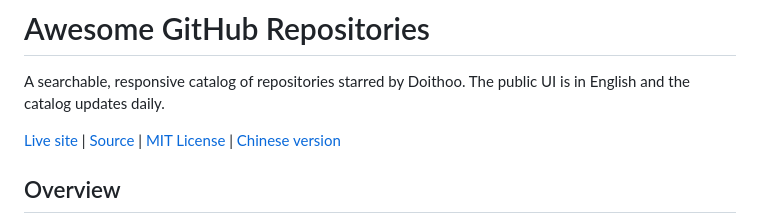
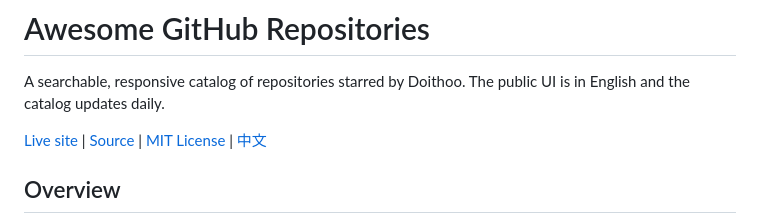
Before and after one commit to Doithoo/awesome-github-repos, a Markdown page: README.md, the part around the change. Rendered like a GitHub page.

Commit message:
docs: localize Chinese readme link

```diff
--- a/README.md
+++ b/README.md
@@ -2,7 +2,7 @@
 
 A searchable, responsive catalog of repositories starred by Doithoo. The public UI is in English and the catalog updates daily.
 
-[Live site](https://doithoo.github.io/awesome-github-repos/) | [Source](https://github.com/Doithoo/awesome-github-repos) | [MIT License](LICENSE) | [Chinese version](README.zh-CN.md)
+[Live site](https://doithoo.github.io/awesome-github-repos/) | [Source](https://github.com/Doithoo/awesome-github-repos) | [MIT License](LICENSE) | [中文](README.zh-CN.md)
 
 ## Overview
 
```
